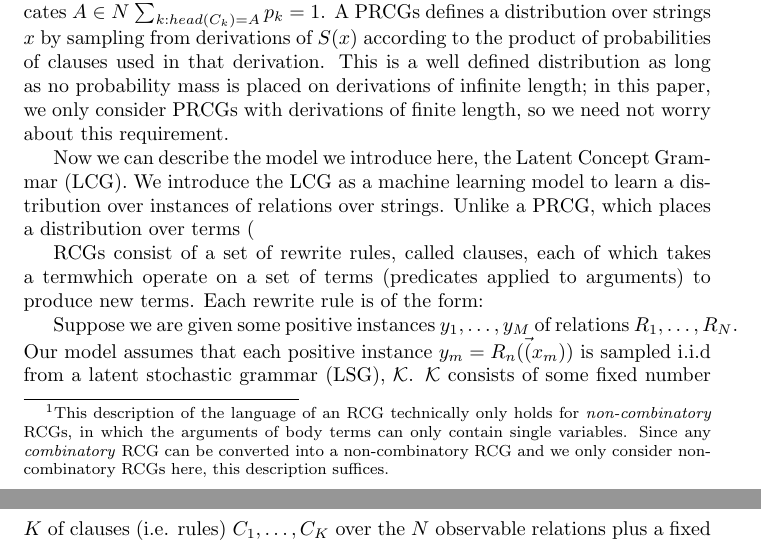
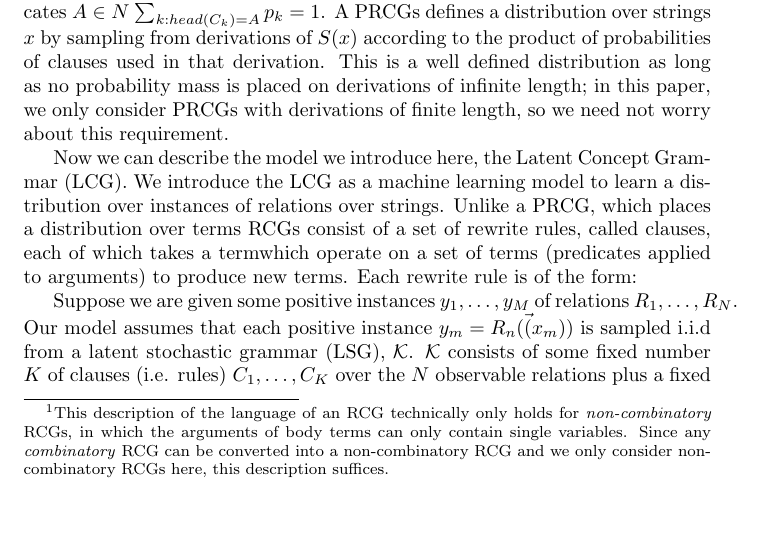
Before and after one commit to edechter/LPN, a LaTeX document (drafts/cfp/draft.tex): two parts of pages 4 and 5 of 6 before the commit and part of page 4 of 6 after it, the two joined at a grey line, cut so that both start at the same text, the shorter picture padded with empty space. Compiled offline with pdfLaTeX.

Commit message:
initial attempt at next sentences

```diff
--- a/drafts/cfp/draft.tex
+++ b/drafts/cfp/draft.tex
@@ -195,10 +195,7 @@ finite length, so we need not worry about this requirement.
 Now we can describe the model we introduce here, the Latent Concept
 Grammar (LCG). We introduce the LCG as a machine learning model to
 learn a distribution over instances of relations over strings. Unlike
-a PRCG, which places a distribution over terms $(
-
-
-RCGs consist of a set
+a PRCG, which places a distribution over terms RCGs consist of a set
 of rewrite rules, called clauses, each of which takes a termwhich
 operate on a set of terms (predicates applied to arguments) to produce
 new terms. Each rewrite rule is of the form:
```
Also changed, not shown: 3 other files.
